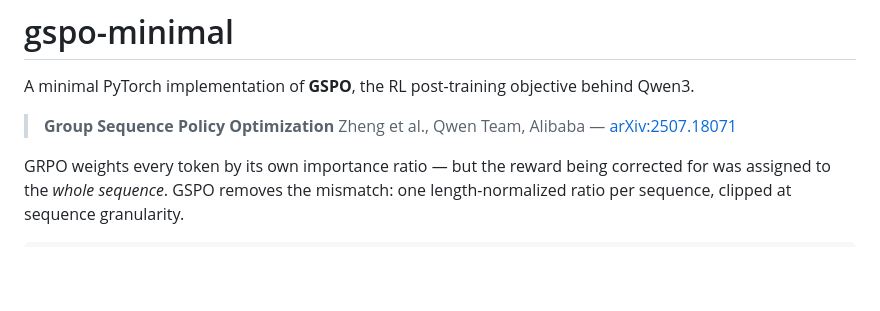
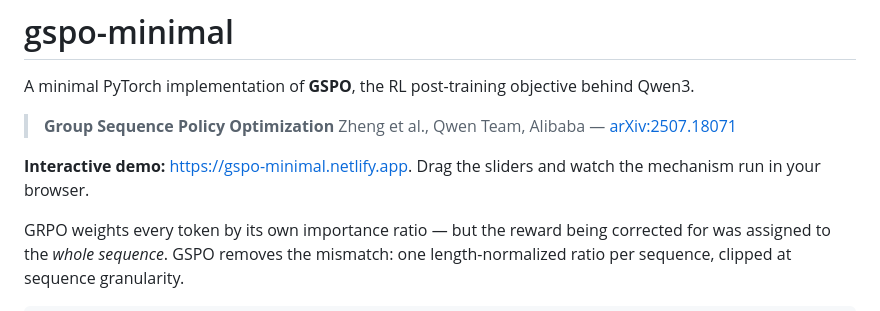
Before and after one commit to msanvarov/gspo-minimal, a Markdown page: README.md, the part around the change. Drawn GitHub-style; blank space fills up the shorter version.

Commit message:
Link the live interactive demo from the README

```diff
--- a/README.md
+++ b/README.md
@@ -5,6 +5,8 @@ behind Qwen3.
 
 > **Group Sequence Policy Optimization**
 > Zheng et al., Qwen Team, Alibaba — [arXiv:2507.18071](https://arxiv.org/abs/2507.18071)
+
+**Interactive demo:** <https://gspo-minimal.netlify.app>. Drag the sliders and watch the mechanism run in your browser.
 
 GRPO weights every token by its own importance ratio — but the reward being
 corrected for was assigned to the *whole sequence*. GSPO removes the mismatch:
```
